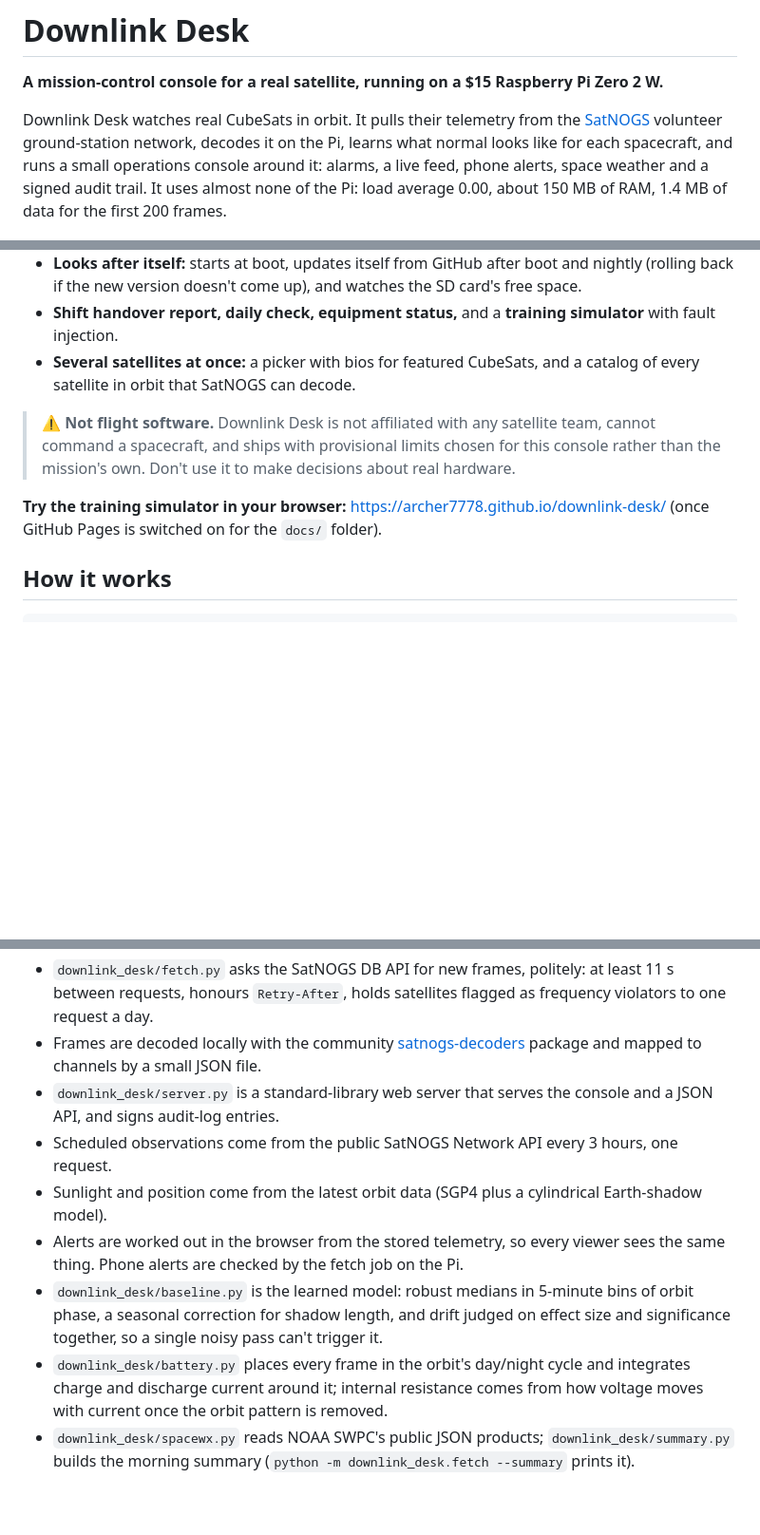
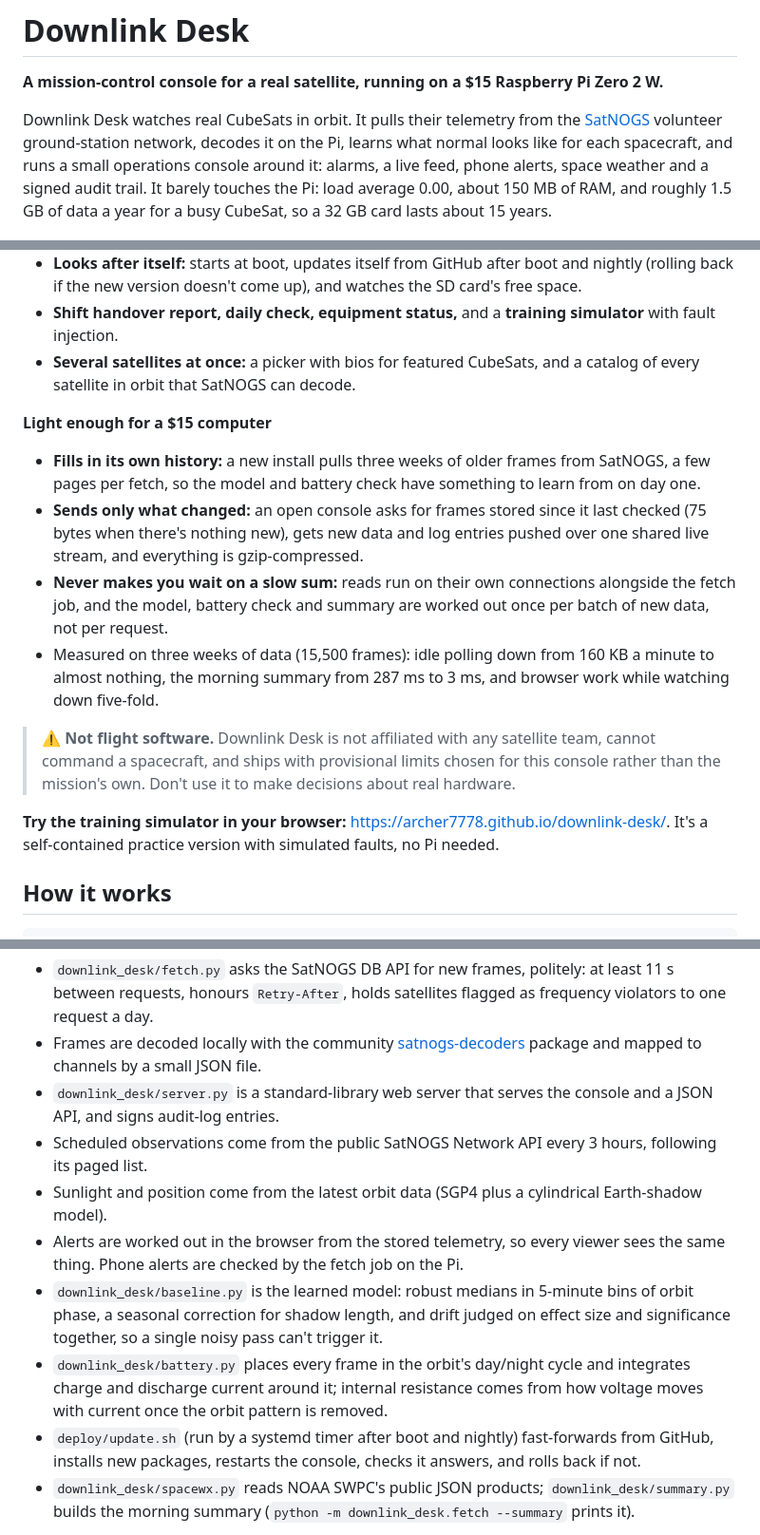
Before and after one commit to archer7778/downlink-desk, a Markdown page: README.md, 3 parts joined by grey strips. Shown at 95% size. Rendered like a GitHub page; blank space fills up the shorter version.

Commit message:
README: self-updating, history fill, efficiency figures, real storage numbers
Co-Authored-By: Claude Opus 5.5 <noreply@anthropic.com>

```diff
--- a/README.md
+++ b/README.md
@@ -2,7 +2,7 @@
 
 **A mission-control console for a real satellite, running on a $15 Raspberry Pi Zero 2 W.**
 
-Downlink Desk watches real CubeSats in orbit. It pulls their telemetry from the [SatNOGS](https://satnogs.org) volunteer ground-station network, decodes it on the Pi, learns what normal looks like for each spacecraft, and runs a small operations console around it: alarms, a live feed, phone alerts, space weather and a signed audit trail. It uses almost none of the Pi: load average 0.00, about 150 MB of RAM, 1.4 MB of data for the first 200 frames.
+Downlink Desk watches real CubeSats in orbit. It pulls their telemetry from the [SatNOGS](https://satnogs.org) volunteer ground-station network, decodes it on the Pi, learns what normal looks like for each spacecraft, and runs a small operations console around it: alarms, a live feed, phone alerts, space weather and a signed audit trail. It barely touches the Pi: load average 0.00, about 150 MB of RAM, and roughly 1.5 GB of data a year for a busy CubeSat, so a 32 GB card lasts about 15 years.
 
 ![Downlink Desk console showing live GRBBeta telemetry from SatNOGS, running on a Raspberry Pi Zero 2 W](docs/screenshot.png)
 *Live data: GRBBeta, a 2U CubeSat from Slovakia, as seen by a Pi Zero 2 W in Da Nang.*
@@ -36,9 +36,15 @@ Downlink Desk watches real CubeSats in orbit. It pulls their telemetry from the
 - **Shift handover report, daily check, equipment status,** and a **training simulator** with fault injection.
 - **Several satellites at once:** a picker with bios for featured CubeSats, and a catalog of every satellite in orbit that SatNOGS can decode.
 
+**Light enough for a $15 computer**
+- **Fills in its own history:** a new install pulls three weeks of older frames from SatNOGS, a few pages per fetch, so the model and battery check have something to learn from on day one.
+- **Sends only what changed:** an open console asks for frames stored since it last checked (75 bytes when there's nothing new), gets new data and log entries pushed over one shared live stream, and everything is gzip-compressed.
+- **Never makes you wait on a slow sum:** reads run on their own connections alongside the fetch job, and the model, battery check and summary are worked out once per batch of new data, not per request.
+- Measured on three weeks of data (15,500 frames): idle polling down from 160 KB a minute to almost nothing, the morning summary from 287 ms to 3 ms, and browser work while watching down five-fold.
+
 > ⚠️ **Not flight software.** Downlink Desk is not affiliated with any satellite team, cannot command a spacecraft, and ships with provisional limits chosen for this console rather than the mission's own. Don't use it to make decisions about real hardware.
 
-**Try the training simulator in your browser:** <https://archer7778.github.io/downlink-desk/> (once GitHub Pages is switched on for the `docs/` folder).
+**Try the training simulator in your browser:** <https://archer7778.github.io/downlink-desk/>. It's a self-contained practice version with simulated faults, no Pi needed.
 
 ## How it works
 
@@ -52,11 +58,12 @@ NOAA space weather (every 3 h) ────────────────
 - `downlink_desk/fetch.py` asks the SatNOGS DB API for new frames, politely: at least 11 s between requests, honours `Retry-After`, holds satellites flagged as frequency violators to one request a day.
 - Frames are decoded locally with the community [satnogs-decoders](https://pypi.org/project/satnogs-decoders/) package and mapped to channels by a small JSON file.
 - `downlink_desk/server.py` is a standard-library web server that serves the console and a JSON API, and signs audit-log entries.
-- Scheduled observations come from the public SatNOGS Network API every 3 hours, one request.
+- Scheduled observations come from the public SatNOGS Network API every 3 hours, following its paged list.
 - Sunlight and position come from the latest orbit data (SGP4 plus a cylindrical Earth-shadow model).
 - Alerts are worked out in the browser from the stored telemetry, so every viewer sees the same thing. Phone alerts are checked by the fetch job on the Pi.
 - `downlink_desk/baseline.py` is the learned model: robust medians in 5-minute bins of orbit phase, a seasonal correction for shadow length, and drift judged on effect size and significance together, so a single noisy pass can't trigger it.
 - `downlink_desk/battery.py` places every frame in the orbit's day/night cycle and integrates charge and discharge current around it; internal resistance comes from how voltage moves with current once the orbit pattern is removed.
+- `deploy/update.sh` (run by a systemd timer after boot and nightly) fast-forwards from GitHub, installs new packages, restarts the console, checks it answers, and rolls back if not.
 - `downlink_desk/spacewx.py` reads NOAA SWPC's public JSON products; `downlink_desk/summary.py` builds the morning summary (`python -m downlink_desk.fetch --summary` prints it).
 
 The first satellite is **GRBBeta** (NORAD 60237), a 2U CubeSat from the Technical University of Košice testing a gamma-ray detector. Track more from the **satellite picker** in the console header: it lists every satellite in orbit that SatNOGS can decode, with hand-written bios for a featured few (CroCube, Foresail-1p, CatSat, CubeBel-2, Sharjahsat-1, UWE-4). Satellites without a curated channels file get automatic channels: every numeric field the decoder produces, in raw units.
```
Also changed, not shown: other parts of README.md (+1 -1 lines).
